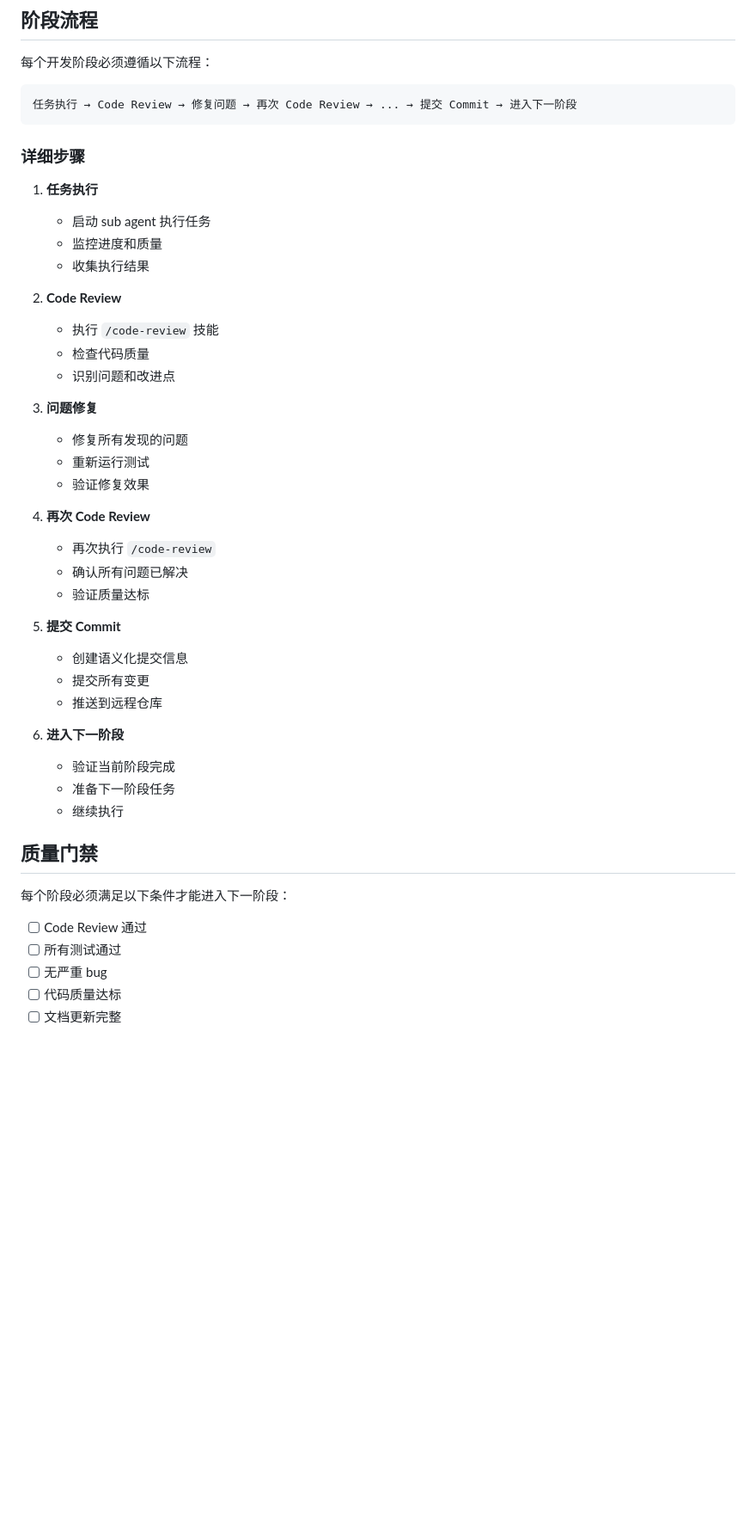
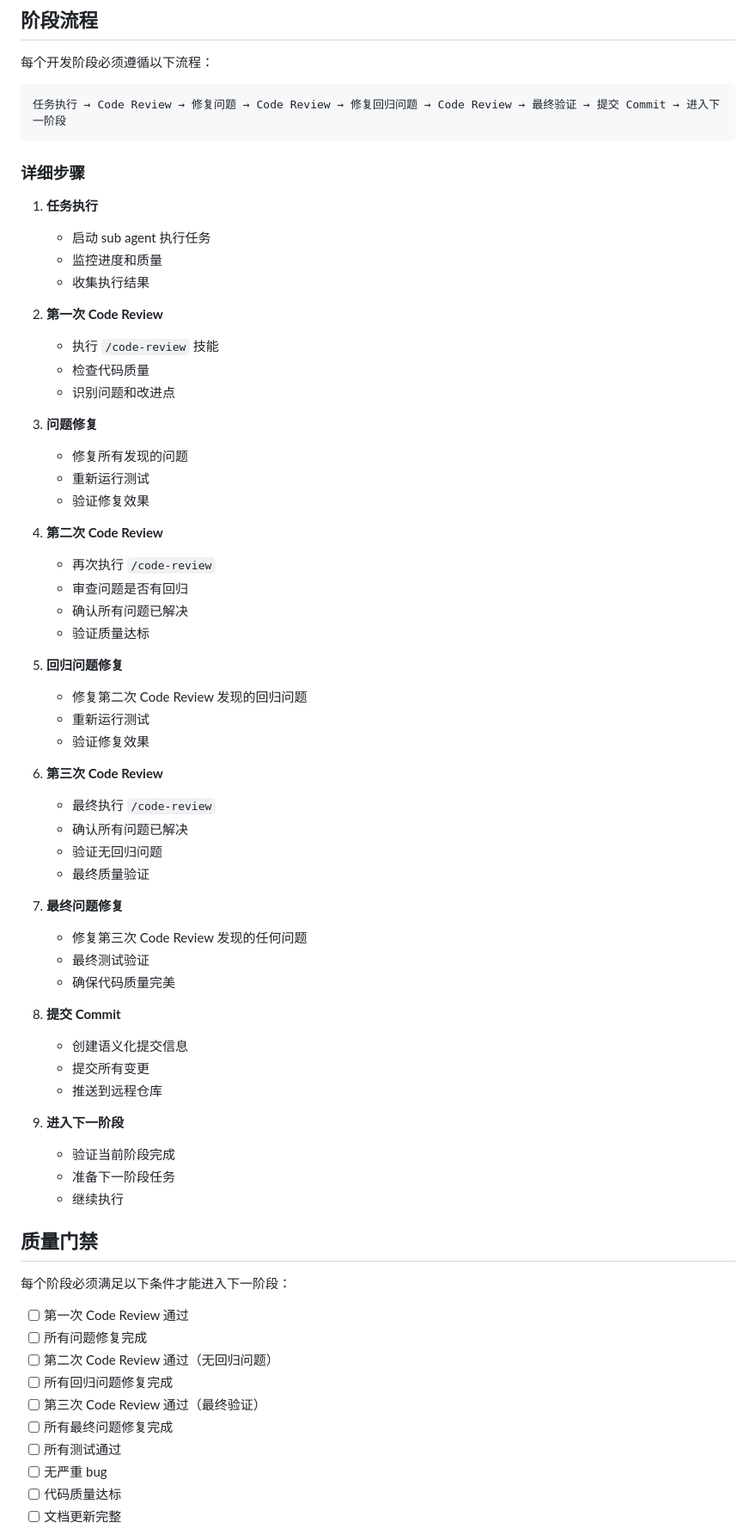
Before and after one commit to hoye1113/ElectronHound, a Markdown page: docs/development-process.md, the part around one of its changes. Shown at 86% size. Rendered like a GitHub page; blank space fills up the shorter version.

Commit message:
docs: 更新开发流程规范，加入三层 Code Review 流程
- 更新阶段流程，加入三次 Code Review
- 更新质量门禁，确保代码质量
- 更新常见问题，说明三层 Code Review 的重要性

````diff
--- a/docs/development-process.md
+++ b/docs/development-process.md
@@ -9,7 +9,7 @@
 每个开发阶段必须遵循以下流程：
 
 ```
-任务执行 → Code Review → 修复问题 → 再次 Code Review → ... → 提交 Commit → 进入下一阶段
+任务执行 → Code Review → 修复问题 → Code Review → 修复回归问题 → Code Review → 最终验证 → 提交 Commit → 进入下一阶段
 ```
 
 ### 详细步骤
@@ -19,7 +19,7 @@
    - 监控进度和质量
    - 收集执行结果
 
-2. **Code Review**
+2. **第一次 Code Review**
    - 执行 `/code-review` 技能
    - 检查代码质量
    - 识别问题和改进点
@@ -29,17 +29,34 @@
    - 重新运行测试
    - 验证修复效果
 
-4. **再次 Code Review**
+4. **第二次 Code Review**
    - 再次执行 `/code-review`
+   - 审查问题是否有回归
    - 确认所有问题已解决
    - 验证质量达标
 
-5. **提交 Commit**
+5. **回归问题修复**
+   - 修复第二次 Code Review 发现的回归问题
+   - 重新运行测试
+   - 验证修复效果
+
+6. **第三次 Code Review**
+   - 最终执行 `/code-review`
+   - 确认所有问题已解决
+   - 验证无回归问题
+   - 最终质量验证
+
+7. **最终问题修复**
+   - 修复第三次 Code Review 发现的任何问题
+   - 最终测试验证
+   - 确保代码质量完美
+
+8. **提交 Commit**
    - 创建语义化提交信息
    - 提交所有变更
    - 推送到远程仓库
 
-6. **进入下一阶段**
+9. **进入下一阶段**
    - 验证当前阶段完成
    - 准备下一阶段任务
    - 继续执行
@@ -48,7 +65,12 @@
 
 每个阶段必须满足以下条件才能进入下一阶段：
 
-- [ ] Code Review 通过
+- [ ] 第一次 Code Review 通过
+- [ ] 所有问题修复完成
+- [ ] 第二次 Code Review 通过（无回归问题）
+- [ ] 所有回归问题修复完成
+- [ ] 第三次 Code Review 通过（最终验证）
+- [ ] 所有最终问题修复完成
 - [ ] 所有测试通过
 - [ ] 无严重 bug
 - [ ] 代码质量达标
````
Also changed, not shown: other parts of docs/development-process.md (+18 -2 lines).
